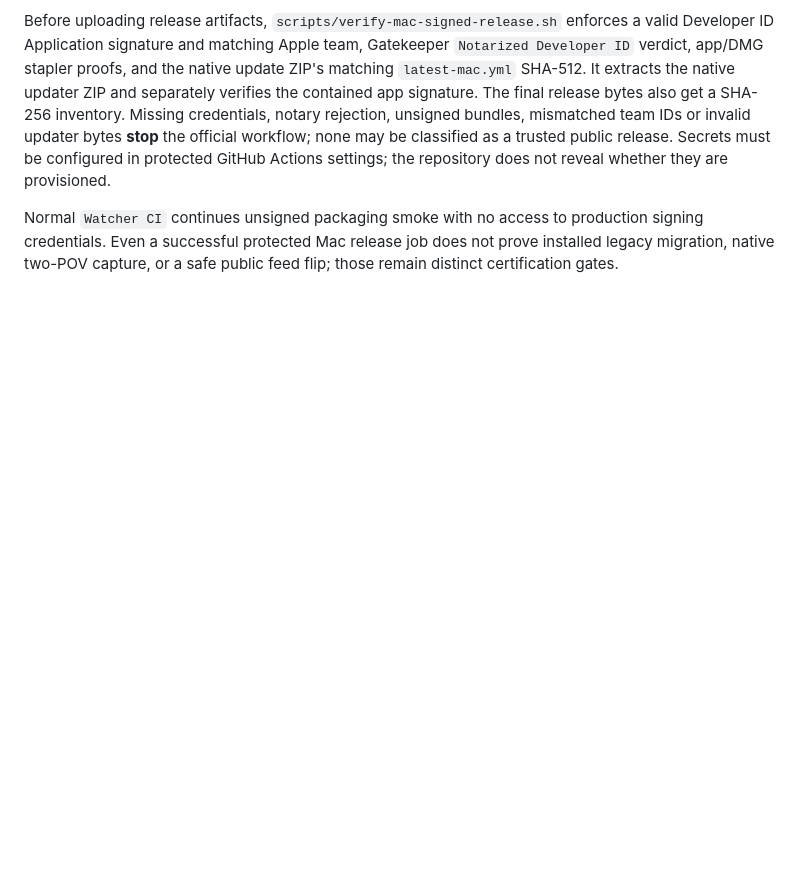
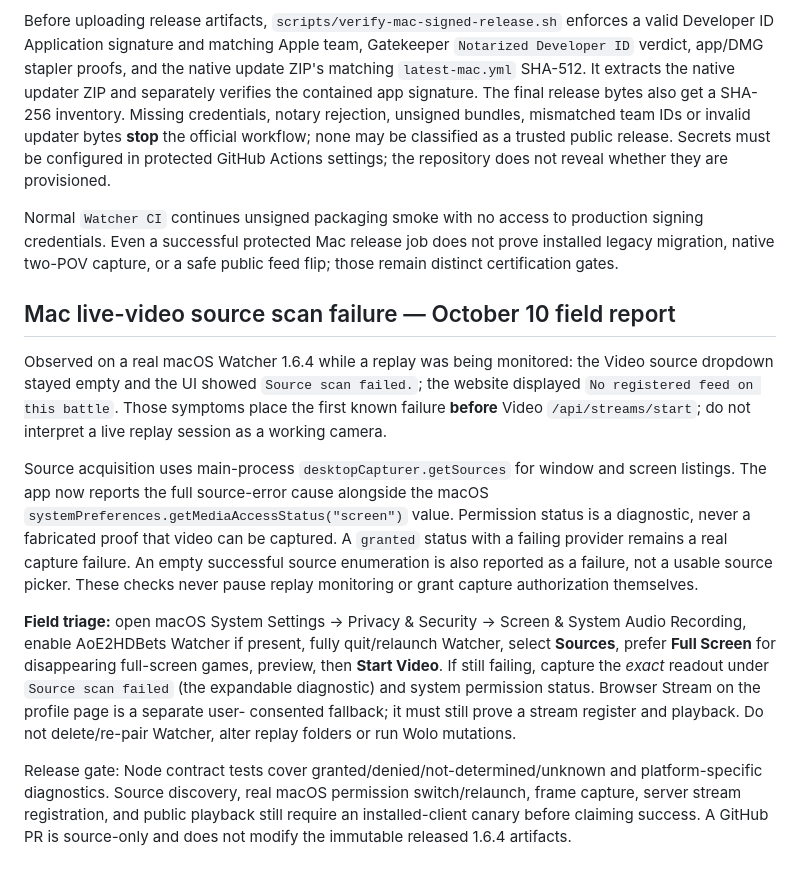
Before and after one commit to Emaren/aoe2-watcher, a Markdown page: docs/WATCHER_1_6_4_UPDATE_LIFECYCLE.md, the part around the change. Drawn GitHub-style; blank space fills up the shorter version.

Commit message:
docs(watcher): record macOS source-scan incident and video proof ladder

```diff
--- a/docs/WATCHER_1_6_4_UPDATE_LIFECYCLE.md
+++ b/docs/WATCHER_1_6_4_UPDATE_LIFECYCLE.md
@@ -426,3 +426,36 @@ Normal `Watcher CI` continues unsigned packaging smoke with no access to
 production signing credentials. Even a successful protected Mac release job
 does not prove installed legacy migration, native two-POV capture, or a safe
 public feed flip; those remain distinct certification gates.
+
+
+## Mac live-video source scan failure — October 10 field report
+
+Observed on a real macOS Watcher 1.6.4 while a replay was being monitored: the
+Video source dropdown stayed empty and the UI showed `Source scan failed.`;
+the website displayed `No registered feed on this battle`. Those symptoms
+place the first known failure **before** Video `/api/streams/start`; do not
+interpret a live replay session as a working camera.
+
+Source acquisition uses main-process `desktopCapturer.getSources` for window
+and screen listings. The app now reports the full source-error cause alongside
+the macOS `systemPreferences.getMediaAccessStatus("screen")` value. Permission
+status is a diagnostic, never a fabricated proof that video can be captured.
+A `granted` status with a failing provider remains a real capture failure.
+An empty successful source enumeration is also reported as a failure, not a
+usable source picker. These checks never pause replay monitoring or grant
+capture authorization themselves.
+
+**Field triage:** open macOS System Settings → Privacy & Security → Screen &
+System Audio Recording, enable AoE2HDBets Watcher if present, fully quit/relaunch
+Watcher, select **Sources**, prefer **Full Screen** for disappearing full-screen
+games, preview, then **Start Video**. If still failing, capture the *exact*
+readout under `Source scan failed` (the expandable diagnostic) and system
+permission status. Browser Stream on the profile page is a separate user-
+consented fallback; it must still prove a stream register and playback.
+Do not delete/re-pair Watcher, alter replay folders or run Wolo mutations.
+
+Release gate: Node contract tests cover granted/denied/not-determined/unknown
+and platform-specific diagnostics. Source discovery, real macOS permission
+switch/relaunch, frame capture, server stream registration, and public playback
+still require an installed-client canary before claiming success. A GitHub PR
+is source-only and does not modify the immutable released 1.6.4 artifacts.
```
